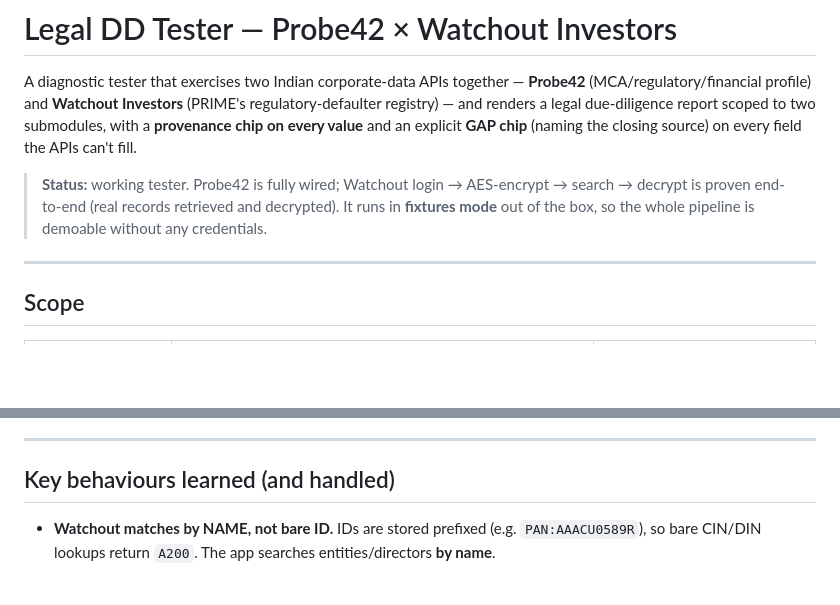
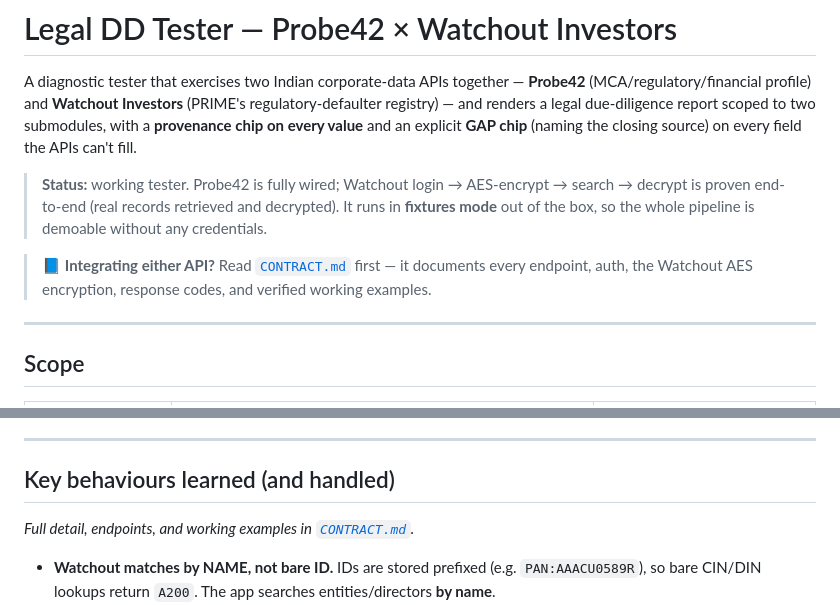
Before and after one commit to shrayash-s45/p42-watchout, a Markdown page: README.md, 2 parts joined by grey strips. GitHub-like rendering; blank space fills up the shorter version.

Commit message:
README: link to CONTRACT.md integration guide
Co-Authored-By: Claude Opus 4.8 (1M context) <noreply@anthropic.com>

```diff
--- a/README.md
+++ b/README.md
@@ -9,6 +9,9 @@ on every field the APIs can't fill.
 > **Status:** working tester. Probe42 is fully wired; Watchout login → AES-encrypt → search →
 > decrypt is proven end-to-end (real records retrieved and decrypted). It runs in **fixtures
 > mode** out of the box, so the whole pipeline is demoable without any credentials.
+
+> 📘 **Integrating either API?** Read [`CONTRACT.md`](CONTRACT.md) first — it documents every
+> endpoint, auth, the Watchout AES encryption, response codes, and verified working examples.
 
 ---
 
@@ -76,6 +79,9 @@ API returned.
 
 ## Key behaviours learned (and handled)
 
+_Full detail, endpoints, and working examples in [`CONTRACT.md`](CONTRACT.md)._
+
+
 - **Watchout matches by NAME, not bare ID.** IDs are stored prefixed (e.g. `PAN:AAACU0589R`),
   so bare CIN/DIN lookups return `A200`. The app searches entities/directors **by name**.
 - **`E` (Exact) is substring-broad** → big defaulters exceed the **250-record cap** (`A500`,
```
